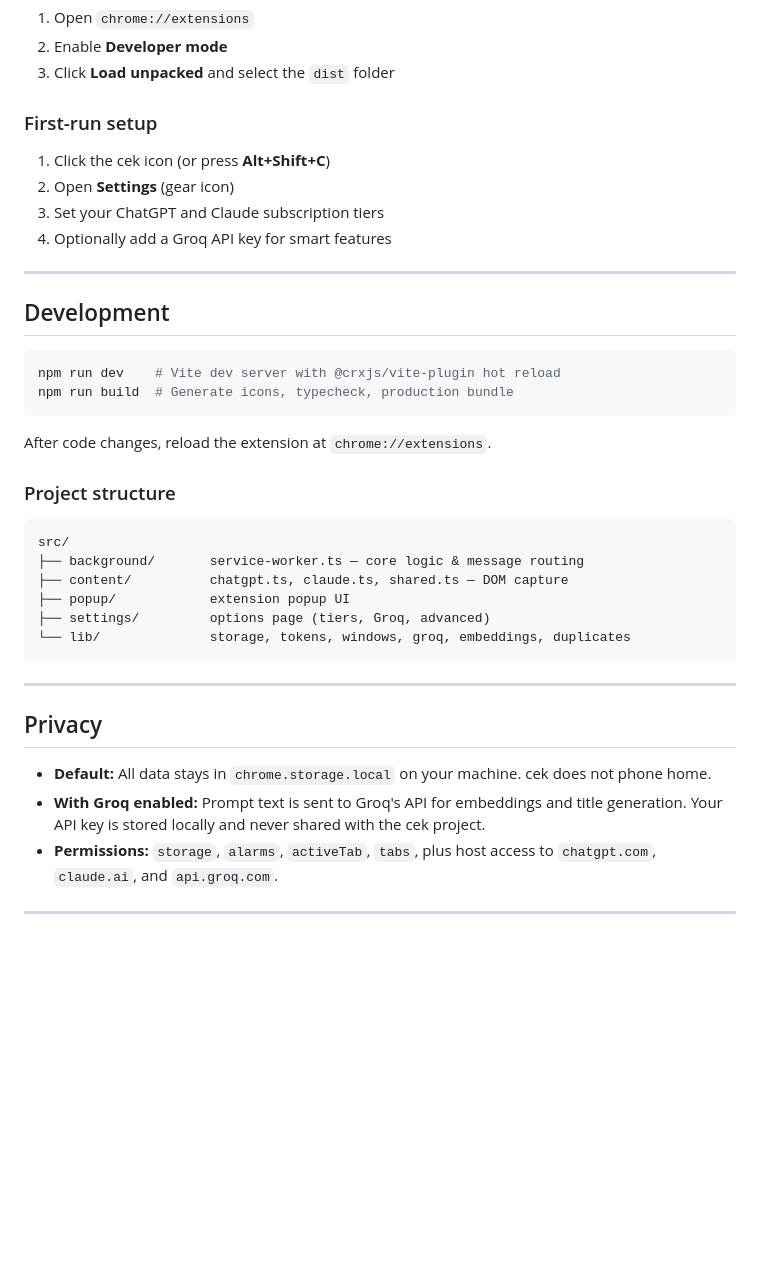
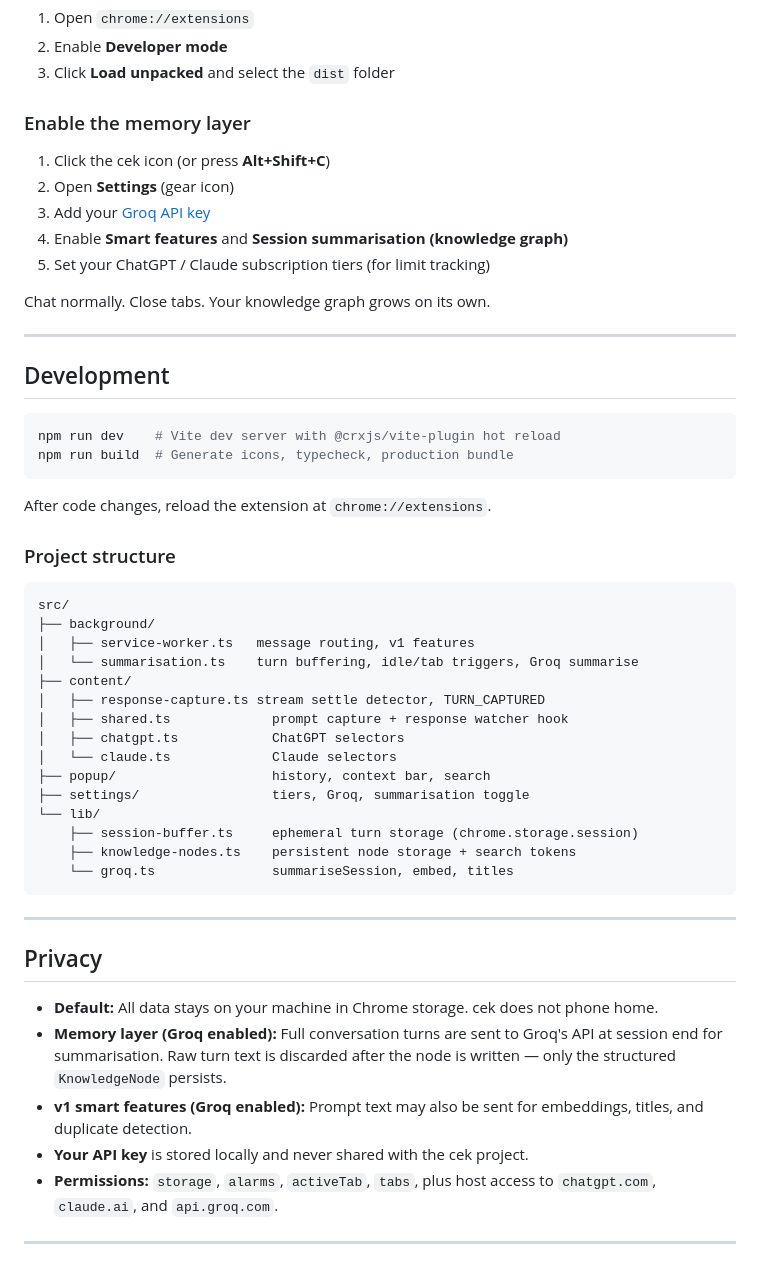
Before and after one commit to Naseem9brev/Cek, a Markdown page: README.md, the part around one of its changes. GitHub-like rendering; blank space fills up the shorter version.

````diff
--- a/README.md
+++ b/README.md
@@ -166,12 +206,15 @@ Load in Chrome:
 2. Enable **Developer mode**
 3. Click **Load unpacked** and select the `dist` folder
 
-### First-run setup
+### Enable the memory layer
 
 1. Click the cek icon (or press **Alt+Shift+C**)
 2. Open **Settings** (gear icon)
-3. Set your ChatGPT and Claude subscription tiers
-4. Optionally add a Groq API key for smart features
+3. Add your [Groq API key](https://console.groq.com)
+4. Enable **Smart features** and **Session summarisation (knowledge graph)**
+5. Set your ChatGPT / Claude subscription tiers (for limit tracking)
+
+Chat normally. Close tabs. Your knowledge graph grows on its own.
 
 ---
 
@@ -188,19 +231,30 @@ After code changes, reload the extension at `chrome://extensions`.
 
 ```
 src/
-├── background/       service-worker.ts — core logic & message routing
-├── content/          chatgpt.ts, claude.ts, shared.ts — DOM capture
-├── popup/            extension popup UI
-├── settings/         options page (tiers, Groq, advanced)
-└── lib/              storage, tokens, windows, groq, embeddings, duplicates
+├── background/
+│   ├── service-worker.ts   message routing, v1 features
+│   └── summarisation.ts    turn buffering, idle/tab triggers, Groq summarise
+├── content/
+│   ├── response-capture.ts stream settle detector, TURN_CAPTURED
+│   ├── shared.ts             prompt capture + response watcher hook
+│   ├── chatgpt.ts            ChatGPT selectors
+│   └── claude.ts             Claude selectors
+├── popup/                    history, context bar, search
+├── settings/                 tiers, Groq, summarisation toggle
+└── lib/
+    ├── session-buffer.ts     ephemeral turn storage (chrome.storage.session)
+    ├── knowledge-nodes.ts    persistent node storage + search tokens
+    └── groq.ts               summariseSession, embed, titles
 ```
 
 ---
 
 ## Privacy
 
-- **Default:** All data stays in `chrome.storage.local` on your machine. cek does not phone home.
-- **With Groq enabled:** Prompt text is sent to Groq's API for embeddings and title generation. Your API key is stored locally and never shared with the cek project.
+- **Default:** All data stays on your machine in Chrome storage. cek does not phone home.
+- **Memory layer (Groq enabled):** Full conversation turns are sent to Groq's API at session end for summarisation. Raw turn text is discarded after the node is written — only the structured `KnowledgeNode` persists.
+- **v1 smart features (Groq enabled):** Prompt text may also be sent for embeddings, titles, and duplicate detection.
+- **Your API key** is stored locally and never shared with the cek project.
 - **Permissions:** `storage`, `alarms`, `activeTab`, `tabs`, plus host access to `chatgpt.com`, `claude.ai`, and `api.groq.com`.
 
 ---
````
Also changed, not shown: other parts of README.md (+114 -74 lines), docs/architecture.jpg (added), 1 other file.
